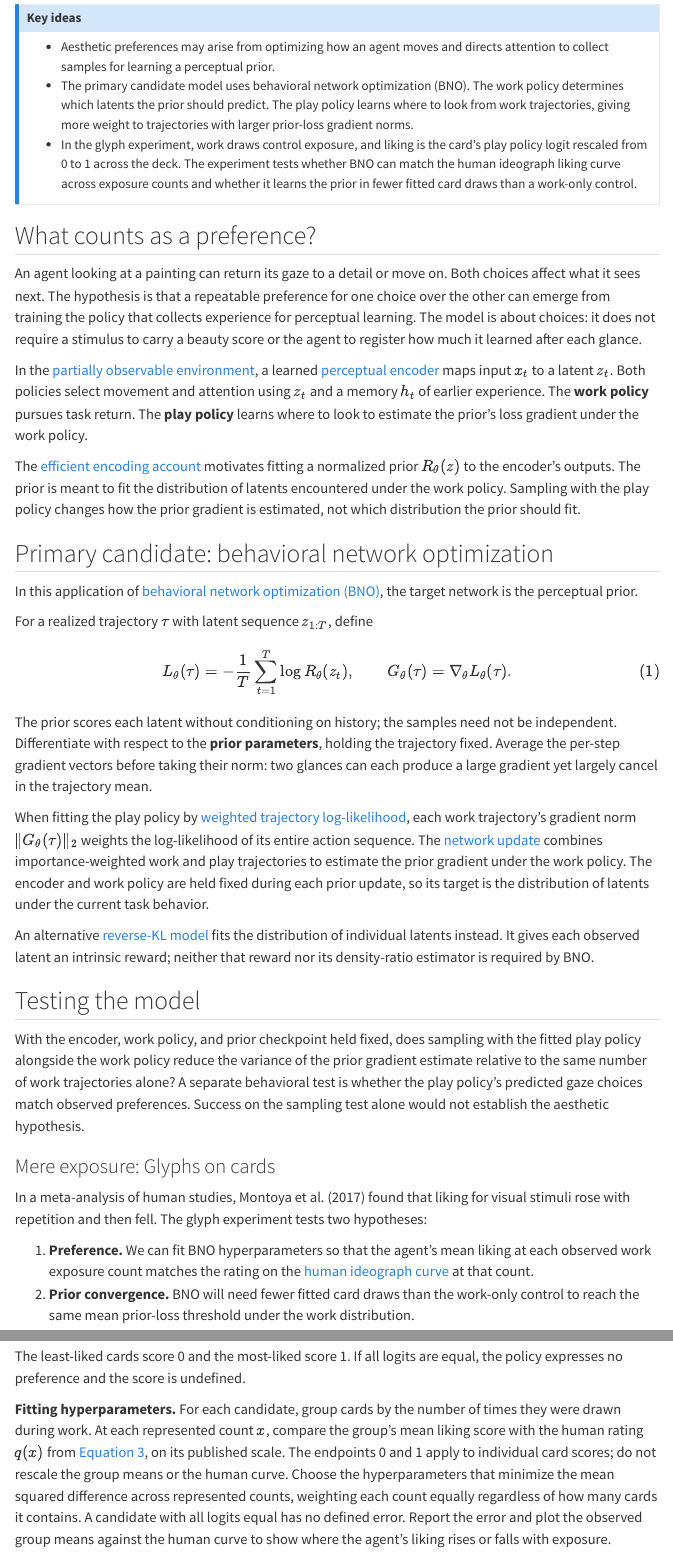
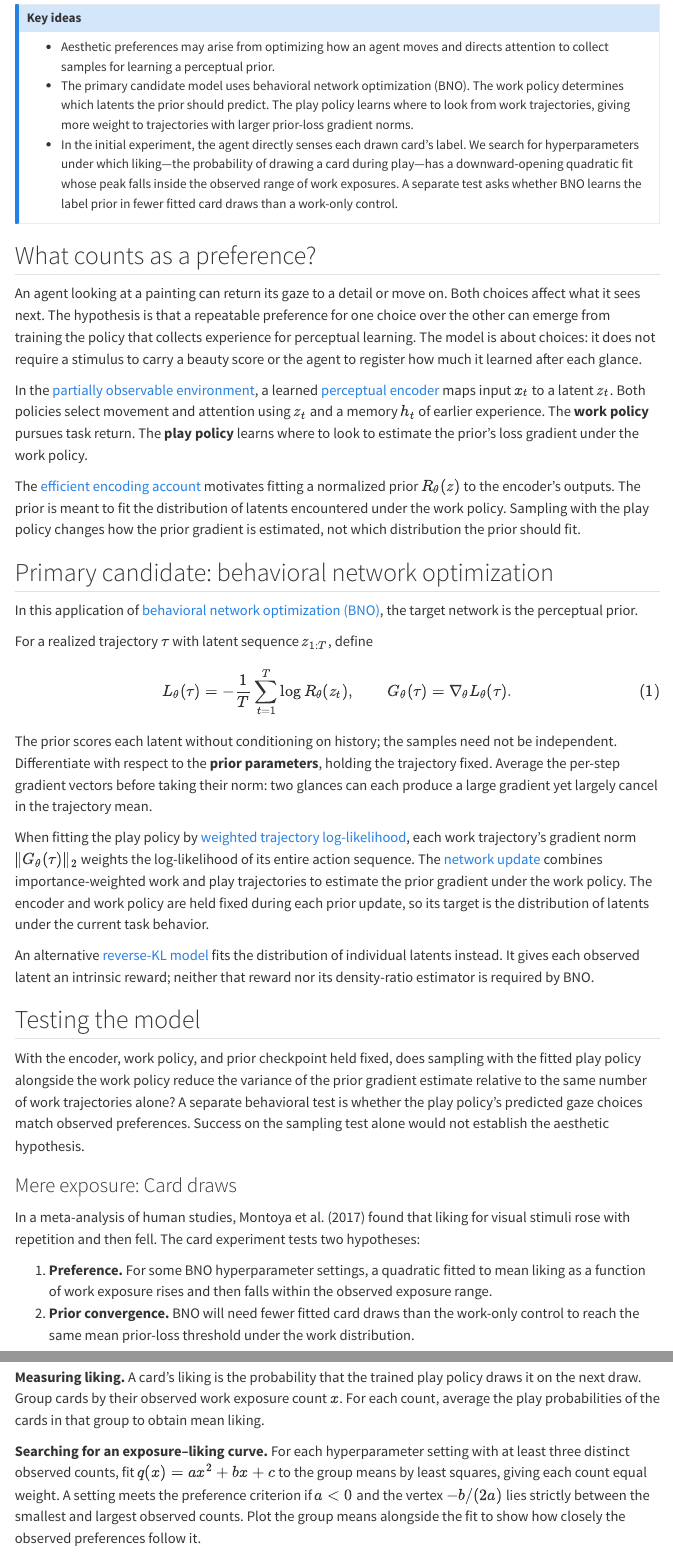
Before and after one commit to dgmulf/lab-wiki, a Quarto document (computational-aesthetics.qmd): the page in a window 1100 px wide, from 70 px down, and a second part further down, joined at a grey line. Rendered offline with R 4.5, knitr and Pandoc in place of Quarto, with nearby package versions; menus at the side of the page are left out.

Commit message:
Test for an interior peak in card liking after work exposure

```diff
--- a/computational-aesthetics.qmd
+++ b/computational-aesthetics.qmd
@@ -11,11 +11,11 @@ description: >-
   work policy determines which latents the prior should predict. The play
   policy learns where to look from work trajectories, giving more weight to
   trajectories with larger prior-loss gradient norms.
-- In the glyph experiment, work draws control exposure, and liking is the
-  card’s play policy logit rescaled from 0 to 1 across the deck. The experiment
-  tests whether BNO can match the human ideograph liking curve across exposure
-  counts and whether it learns the prior in fewer fitted card draws than a
-  work-only control.
+- In the initial experiment, the agent directly senses each drawn card’s label.
+  We search for hyperparameters under which liking—the probability of drawing a
+  card during play—has a downward-opening quadratic fit whose peak falls inside
+  the observed range of work exposures. A separate test asks whether BNO learns
+  the label prior in fewer fitted card draws than a work-only control.
 :::
 
 ## What counts as a preference?
@@ -85,15 +85,15 @@ A separate behavioral test is whether the play policy’s predicted gaze choices
 match observed preferences. Success on the sampling test alone would not
 establish the aesthetic hypothesis.
 
-### Mere exposure: Glyphs on cards
+### Mere exposure: Card draws
 
 In a meta-analysis of human studies, @montoya2017 found that liking for visual
-stimuli rose with repetition and then fell. The glyph experiment tests two
+stimuli rose with repetition and then fell. The card experiment tests two
 hypotheses:
 
-1. **Preference.** We can fit BNO hyperparameters so that the agent’s mean
-   liking at each observed work exposure count matches the rating on the
-   [human ideograph curve](#ideograph-exposure-curve) at that count.
+1. **Preference.** For some BNO hyperparameter settings, a quadratic fitted to
+   mean liking as a function of work exposure rises and then falls within the
+   observed exposure range.
 2. **Prior convergence.** BNO will need fewer fitted card draws than the
    work-only control to reach the same mean prior-loss threshold under the
    work distribution.
@@ -128,14 +119,12 @@ $$ {#eq-glyph-liking}
-The least-liked cards score 0 and the most-liked score 1. If all logits are
-equal, the policy expresses no preference and the score is undefined.
+**Measuring liking.** A card’s liking is the probability that the trained play
+policy draws it on the next draw. Group cards by their observed work exposure
+count $x$. For each count, average the play probabilities of the cards in that
+group to obtain mean liking.
 
-**Fitting hyperparameters.** For each candidate, group cards by the number
-of times they were drawn during work. At each represented count $x$, compare
-the group’s mean liking score with the human rating $q(x)$ from
-@eq-ideograph-rating, on its published scale. The endpoints 0 and 1 apply
-to individual card scores; do not rescale the group means or the human curve.
-Choose the hyperparameters that minimize the mean squared difference across
-represented counts, weighting each count equally regardless of how many cards
-it contains. A candidate with all logits equal has no defined error.
-Report the error and plot the observed group means against the human curve
-to show where the agent’s liking rises or falls with exposure.
+**Searching for an exposure–liking curve.** For each hyperparameter setting
+with at least three distinct observed counts, fit $q(x)=ax^2+bx+c$ to the
+group means by least squares, giving each count equal weight. A setting meets
+the preference criterion if $a<0$ and the vertex $-b/(2a)$ lies strictly
+between the smallest and largest observed counts. Plot the group means
+alongside the fit to show how closely the observed preferences follow it.
 
```
Also changed, not shown: computational-aesthetics.qmd (35 more changed lines).
